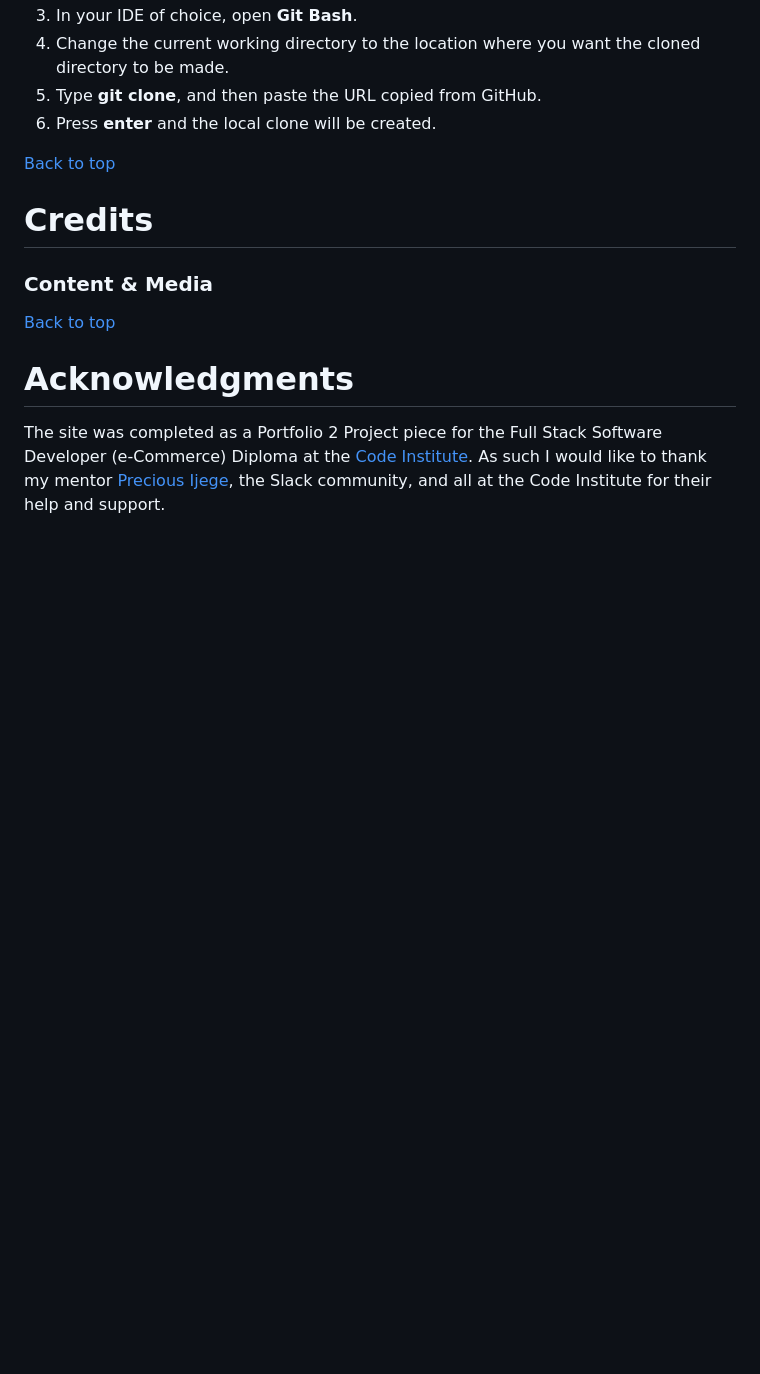
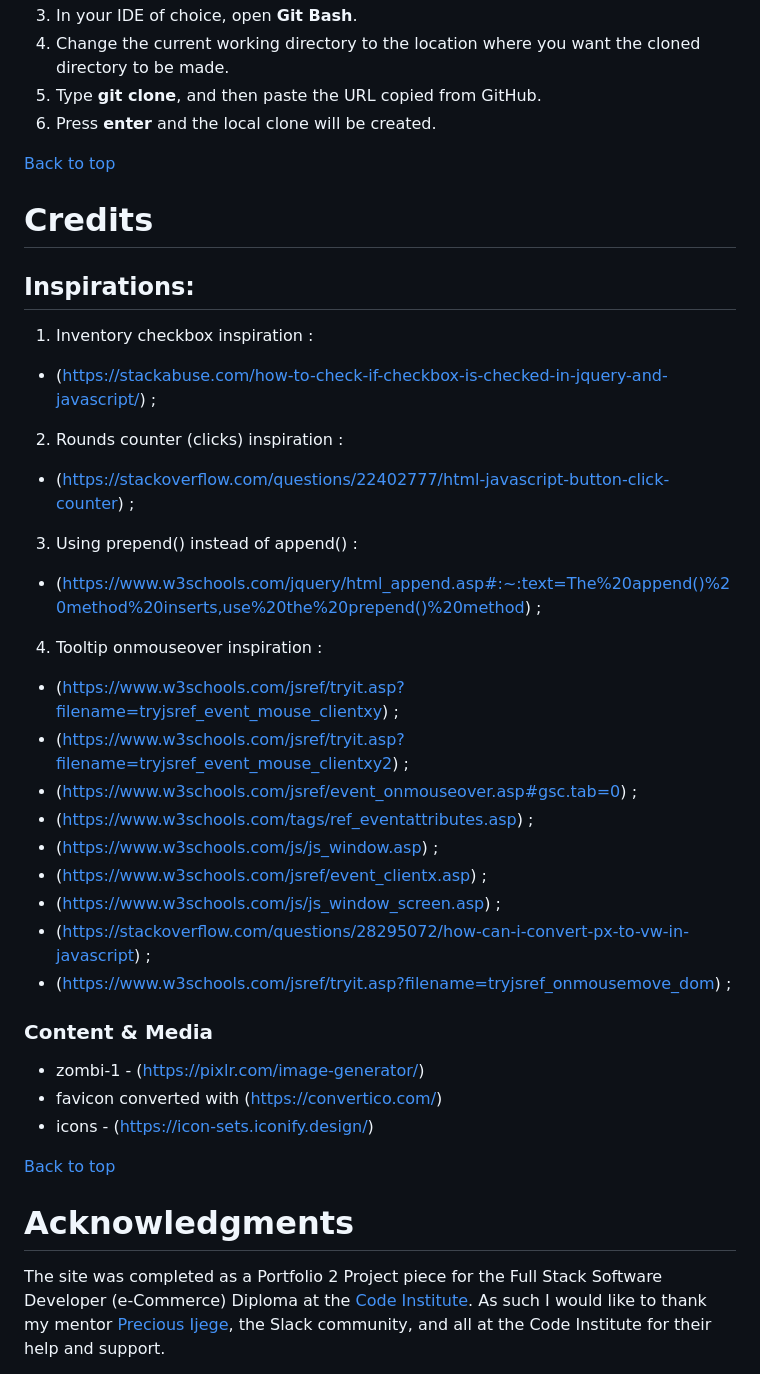
Before and after one commit to SimonCzEdu/Whack-A-Z, a Markdown page: README.md, the part around one of its changes. Rendered like a GitHub page; blank space fills up the shorter version.

```diff
--- a/README.md
+++ b/README.md
@@ -315,11 +340,37 @@ Below is the method for cloning a project from GitHub:
 6. Press **enter** and the local clone will be created.
 
 
-
 [Back to top](<#contents>)
 
 # Credits
+
+ ## Inspirations:
+
+   1) Inventory checkbox inspiration :
+   - (https://stackabuse.com/how-to-check-if-checkbox-is-checked-in-jquery-and-javascript/) ;
+
+   2) Rounds counter (clicks) inspiration :
+   - (https://stackoverflow.com/questions/22402777/html-javascript-button-click-counter) ;
+
+   3) Using prepend() instead of append() :
+   - (https://www.w3schools.com/jquery/html_append.asp#:~:text=The%20append()%20method%20inserts,use%20the%20prepend()%20method) ;
+
+   4) Tooltip onmouseover inspiration :
+   - (https://www.w3schools.com/jsref/tryit.asp?filename=tryjsref_event_mouse_clientxy) ;
+   - (https://www.w3schools.com/jsref/tryit.asp?filename=tryjsref_event_mouse_clientxy2) ;
+   - (https://www.w3schools.com/jsref/event_onmouseover.asp#gsc.tab=0) ;
+   - (https://www.w3schools.com/tags/ref_eventattributes.asp) ;
+   - (https://www.w3schools.com/js/js_window.asp) ;
+   - (https://www.w3schools.com/jsref/event_clientx.asp) ;
+   - (https://www.w3schools.com/js/js_window_screen.asp) ;
+   - (https://stackoverflow.com/questions/28295072/how-can-i-convert-px-to-vw-in-javascript) ;
+   - (https://www.w3schools.com/jsref/tryit.asp?filename=tryjsref_onmousemove_dom) ;
+
 ### Content & Media
+
+ * zombi-1 - (https://pixlr.com/image-generator/)
+ * favicon converted with (https://convertico.com/)
+ * icons - (https://icon-sets.iconify.design/)
 
 
 [Back to top](<#contents>)
```
Also changed, not shown: other parts of README.md (+25 -0 lines).
